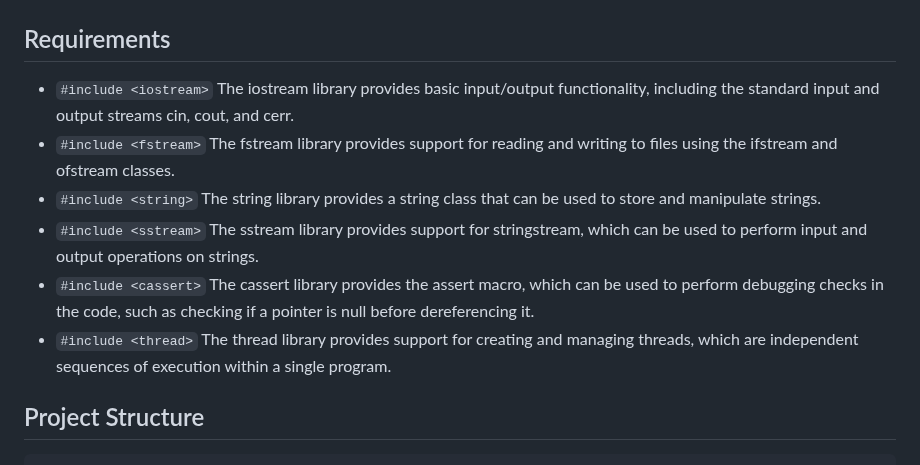
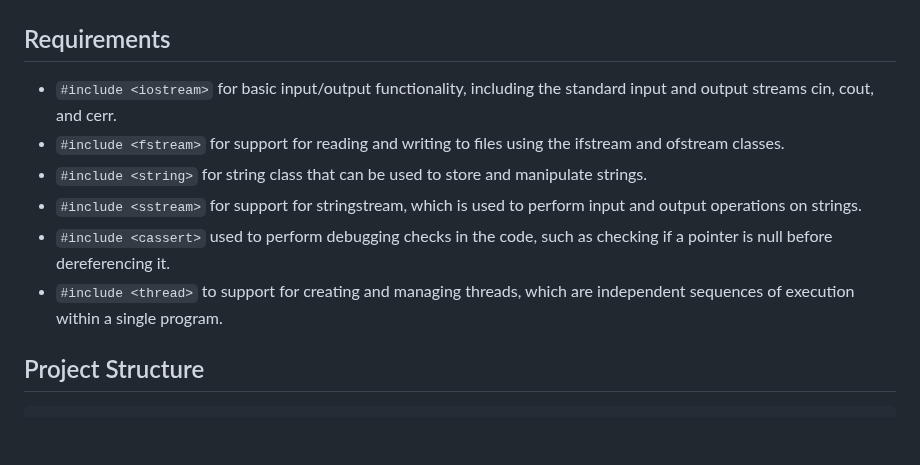
Before and after one commit to andreramolivaz/Checkers, a Markdown page: README.md, the part around the change. GitHub-like rendering; blank space fills up the shorter version.

```diff
--- a/README.md
+++ b/README.md
@@ -46,12 +46,12 @@ To play Checkers, follow these steps:
 
 ## Requirements
 
-- `#include <iostream>` The iostream library provides basic input/output functionality, including the standard input and output streams cin, cout, and cerr.
-- `#include <fstream>` The fstream library provides support for reading and writing to files using the ifstream and ofstream classes.
-- `#include <string>` The string library provides a string class that can be used to store and manipulate strings.
-- `#include <sstream>` The sstream library provides support for stringstream, which can be used to perform input and output operations on strings.
-- `#include <cassert>` The cassert library provides the assert macro, which can be used to perform debugging checks in the code, such as checking if a pointer is null before dereferencing it.
-- `#include <thread>` The thread library provides support for creating and managing threads, which are independent sequences of execution within a single program.
+- `#include <iostream>` for basic input/output functionality, including the standard input and output streams cin, cout, and cerr.
+- `#include <fstream>` for support for reading and writing to files using the ifstream and ofstream classes.
+- `#include <string>` for string class that can be used to store and manipulate strings.
+- `#include <sstream>` for support for stringstream, which is used to perform input and output operations on strings.
+- `#include <cassert>` used to perform debugging checks in the code, such as checking if a pointer is null before dereferencing it.
+- `#include <thread>` to support for creating and managing threads, which are independent sequences of execution within a single program.
 
 
 ## Project Structure
```
